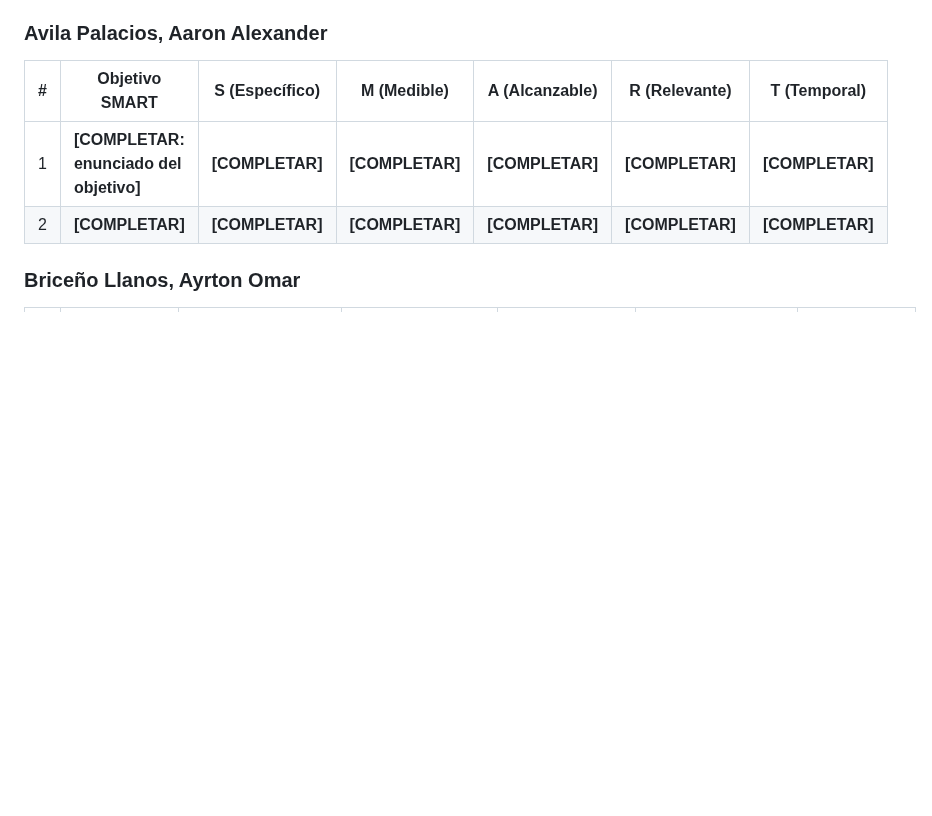
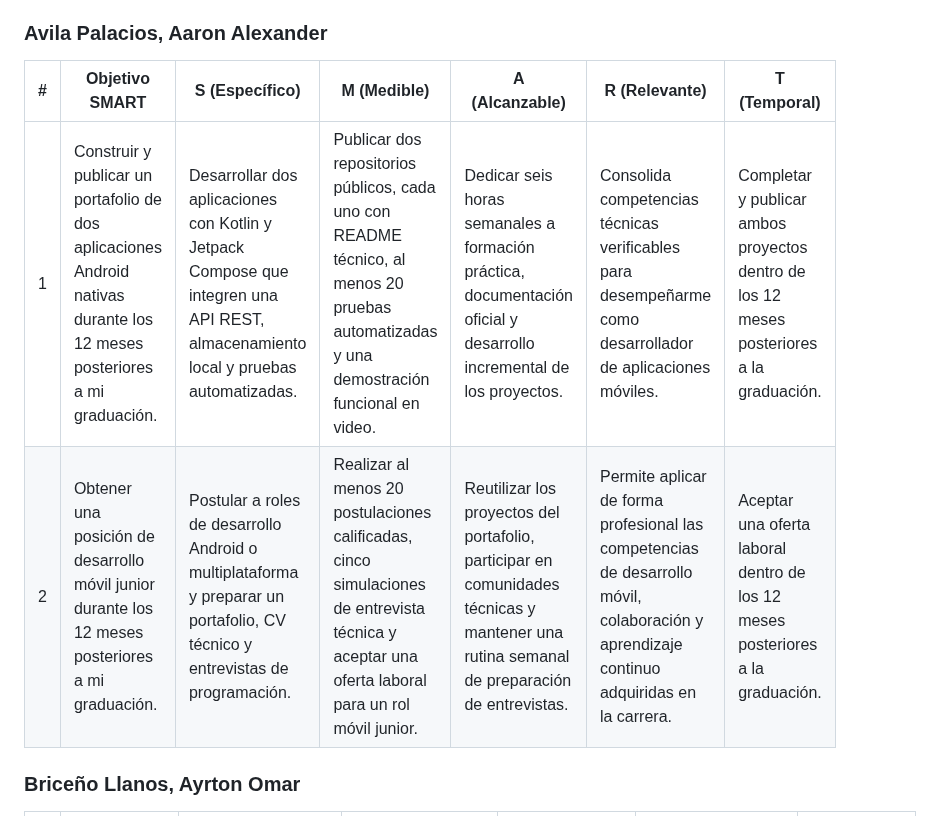
Before and after one commit to 1ACC0238-2620-13984-Aplicaciones-Mov/upc-pre-202620-1acc0238-13984-Qlic-report, a Markdown page: report/caratula.md, the part around one of its changes. GitHub-like rendering; blank space fills up the shorter version.

```diff
--- a/report/caratula.md
+++ b/report/caratula.md
@@ -203,8 +203,8 @@ En esta sección cada integrante del equipo formula un plan con al menos dos obj
 
 | # | Objetivo SMART | S (Específico) | M (Medible) | A (Alcanzable) | R (Relevante) | T (Temporal) |
 |---|---|---|---|---|---|---|
-| 1 | **[COMPLETAR: enunciado del objetivo]** | **[COMPLETAR]** | **[COMPLETAR]** | **[COMPLETAR]** | **[COMPLETAR]** | **[COMPLETAR]** |
-| 2 | **[COMPLETAR]** | **[COMPLETAR]** | **[COMPLETAR]** | **[COMPLETAR]** | **[COMPLETAR]** | **[COMPLETAR]** |
+| 1 | Construir y publicar un portafolio de dos aplicaciones Android nativas durante los 12 meses posteriores a mi graduación. | Desarrollar dos aplicaciones con Kotlin y Jetpack Compose que integren una API REST, almacenamiento local y pruebas automatizadas. | Publicar dos repositorios públicos, cada uno con README técnico, al menos 20 pruebas automatizadas y una demostración funcional en video. | Dedicar seis horas semanales a formación práctica, documentación oficial y desarrollo incremental de los proyectos. | Consolida competencias técnicas verificables para desempeñarme como desarrollador de aplicaciones móviles. | Completar y publicar ambos proyectos dentro de los 12 meses posteriores a la graduación. |
+| 2 | Obtener una posición de desarrollo móvil junior durante los 12 meses posteriores a mi graduación. | Postular a roles de desarrollo Android o multiplataforma y preparar un portafolio, CV técnico y entrevistas de programación. | Realizar al menos 20 postulaciones calificadas, cinco simulaciones de entrevista técnica y aceptar una oferta laboral para un rol móvil junior. | Reutilizar los proyectos del portafolio, participar en comunidades técnicas y mantener una rutina semanal de preparación de entrevistas. | Permite aplicar de forma profesional las competencias de desarrollo móvil, colaboración y aprendizaje continuo adquiridas en la carrera. | Aceptar una oferta laboral dentro de los 12 meses posteriores a la graduación. |
 
 ### Briceño Llanos, Ayrton Omar
 
```
Also changed, not shown: other parts of report/caratula.md (+2 -2 lines), images/team/avila.png (added).
